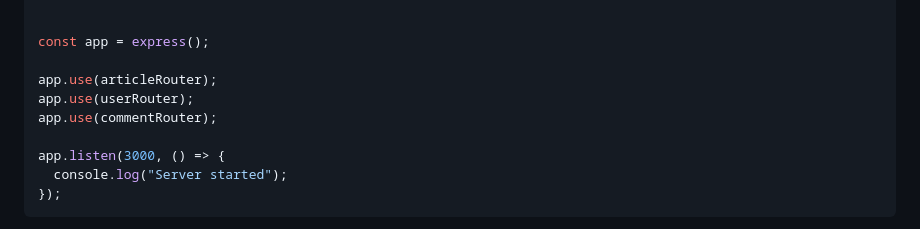
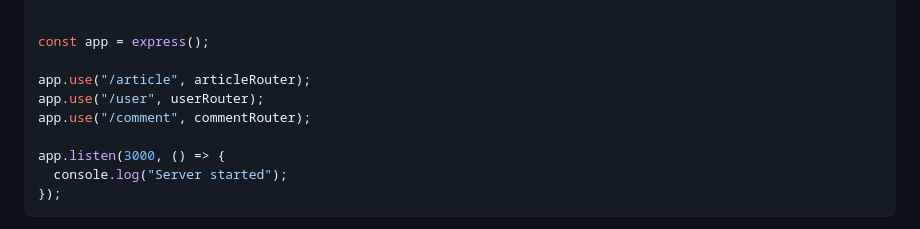
Before and after one commit to JulienPoirierWebDev/courses, a Markdown page: nodejs/cours/3-express.md, the part around the change. Rendered like a GitHub page.

```diff
--- a/nodejs/cours/3-express.md
+++ b/nodejs/cours/3-express.md
@@ -691,9 +691,9 @@ const commentRouter = require("./commentRouter");
 
 const app = express();
 
-app.use(articleRouter);
-app.use(userRouter);
-app.use(commentRouter);
+app.use("/article", articleRouter);
+app.use("/user", userRouter);
+app.use("/comment", commentRouter);
 
 app.listen(3000, () => {
   console.log("Server started");
```
